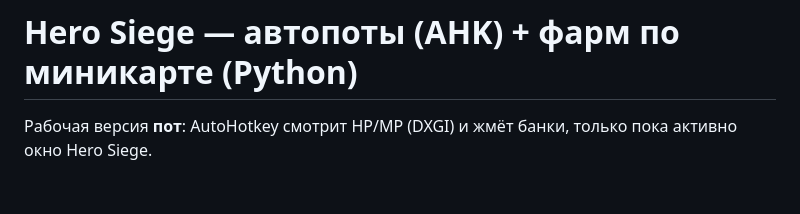
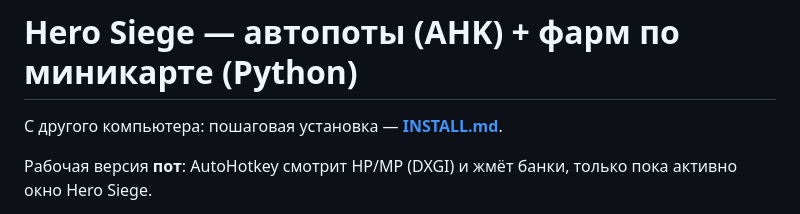
Before and after one commit to SwaTik91/test, a Markdown page: tools/hero-siege-autopots/README.md, the part around the change. Drawn GitHub-style; blank space fills up the shorter version.

Commit message:
Add Windows install guide for AHK pots and Python farm
Co-authored-by: SwaTik91 <SwaTik91@users.noreply.github.com>

```diff
--- a/tools/hero-siege-autopots/README.md
+++ b/tools/hero-siege-autopots/README.md
@@ -1,4 +1,6 @@
 # Hero Siege — автопоты (AHK) + фарм по миникарте (Python)
+
+С другого компьютера: пошаговая установка — **[INSTALL.md](INSTALL.md)**.
 
 Рабочая версия **пот**: AutoHotkey смотрит HP/MP (DXGI) и жмёт банки, только пока активно окно Hero Siege.
 
```
Also changed, not shown: tools/hero-siege-autopots/INSTALL.md (added, +116 -0 lines), tools/hero-siege-autopots/УСТАНОВКА.md (added, +116 -0 lines).
